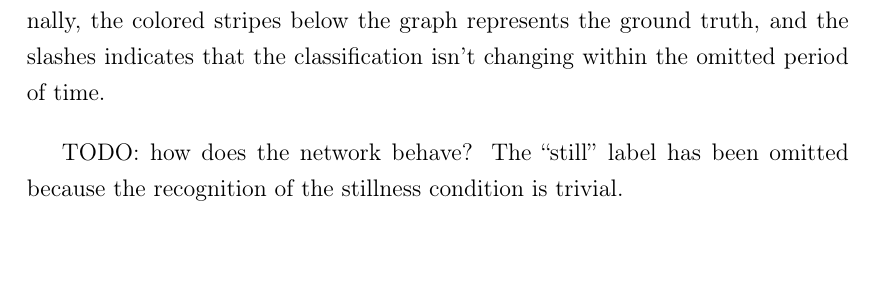
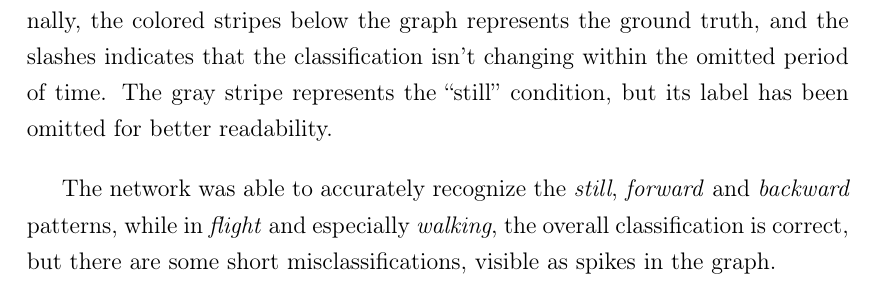
Before and after one commit to michelezoncheddu/bsc-thesis, a LaTeX thesis (thesis.tex, which reads resources/results.tex): part of page 45 of 57, cut so that both start at the same text. Compiled offline with pdfLaTeX.

Commit message:
Finish experimental results

```diff
--- a/resources/results.tex
+++ b/resources/results.tex
@@ -65,11 +65,10 @@ Follows a comparison between the networks' testing results, based on confusion m
 The high accuracy obtained in validation and testing might not reflect the real network's performances in analyzing real play sessions: in the first two cases, the patterns have a well-defined start and end, while in a play session there is a contiguous stream of data; for the classification, the network is given a fixed-length subsection of that stream for each 22nd of second, and the subsection's bounds slide forward, like a sliding window, through the whole stream. When subsection contains only a single pattern, the networks behaves exactly like in the validation/testing scenario, but when there is an overlapping between two patterns (e.g. the toy stops flying and stays still), the classification is harder, because that's not a case that the network was trained to deal with.
 \bigbreak
 
-The following images represents data from a 46 seconds-long session of simulated play, that has been split in four charts for simplicity's sake: the $x$-axis represents the time, the left $y$-axis represents the neural network classification, charted with a black line, and the right $y$-axis represents the intensity of the acceleration among the three dimensions, charted with three different colors. Finally, the colored stripes below the graph represents the ground truth, and the slashes indicates that the classification isn't changing within the omitted period of time.
+The following images represents data from a 46 seconds-long session of simulated play, that has been split in four charts for simplicity's sake: the $x$-axis represents the time, the left $y$-axis represents the neural network classification, charted with a black line, and the right $y$-axis represents the intensity of the acceleration among the three dimensions, charted with three different colors. Finally, the colored stripes below the graph represents the ground truth, and the slashes indicates that the classification isn't changing within the omitted period of time. The gray stripe represents the ``still'' condition, but its label has been omitted for better readability.
 \bigbreak
 
-TODO: how does the network behave?
-The ``still'' label has been omitted because the recognition of the stillness condition is trivial.
+The network was able to accurately recognize the \textit{still}, \textit{forward} and \textit{backward} patterns, while in \textit{flight} and especially \textit{walking}, the overall classification is correct, but there are some short misclassifications, visible as spikes in the graph.
 
 \clearpage
 \begin{sidewaysfigure}[tbp]
```
